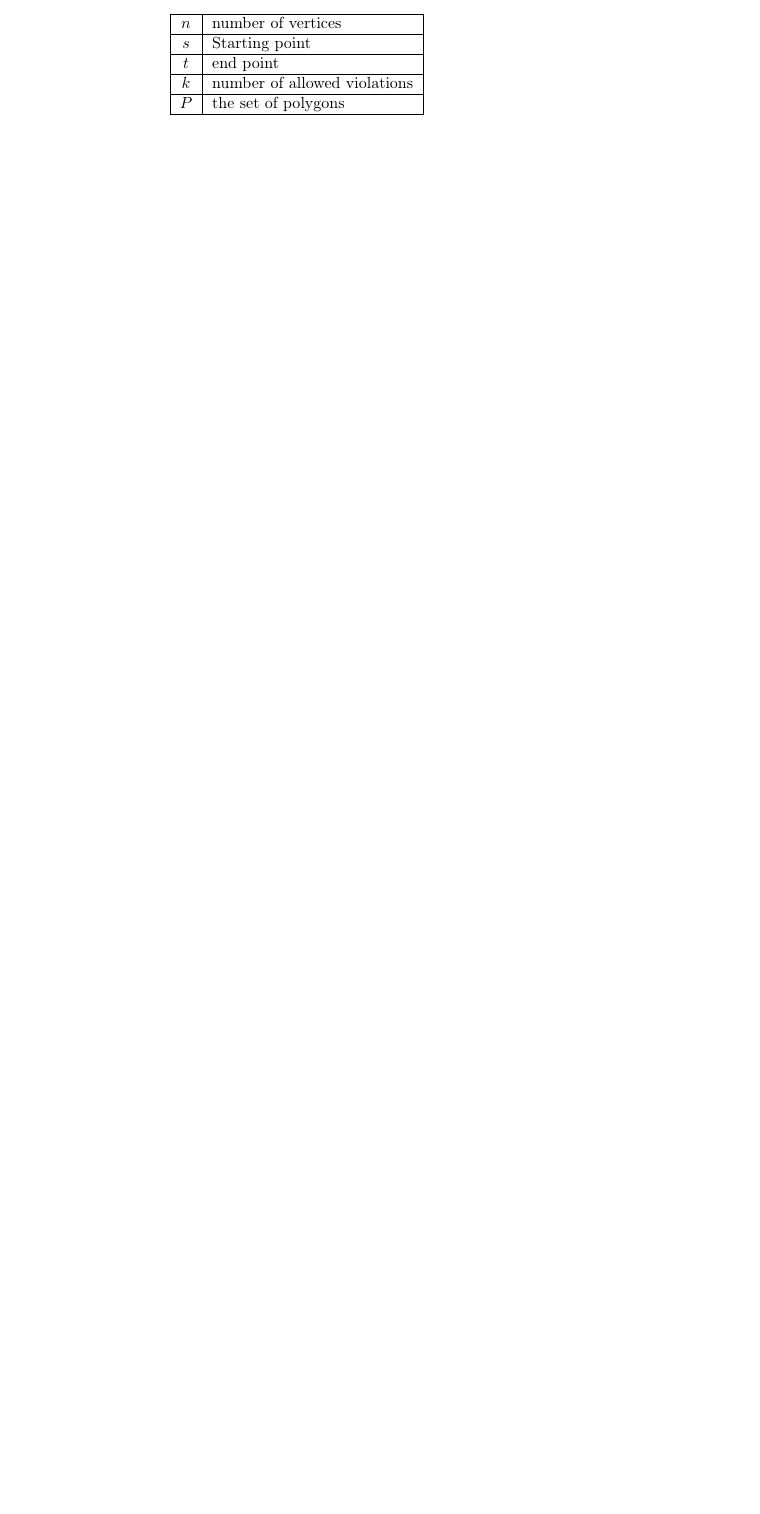
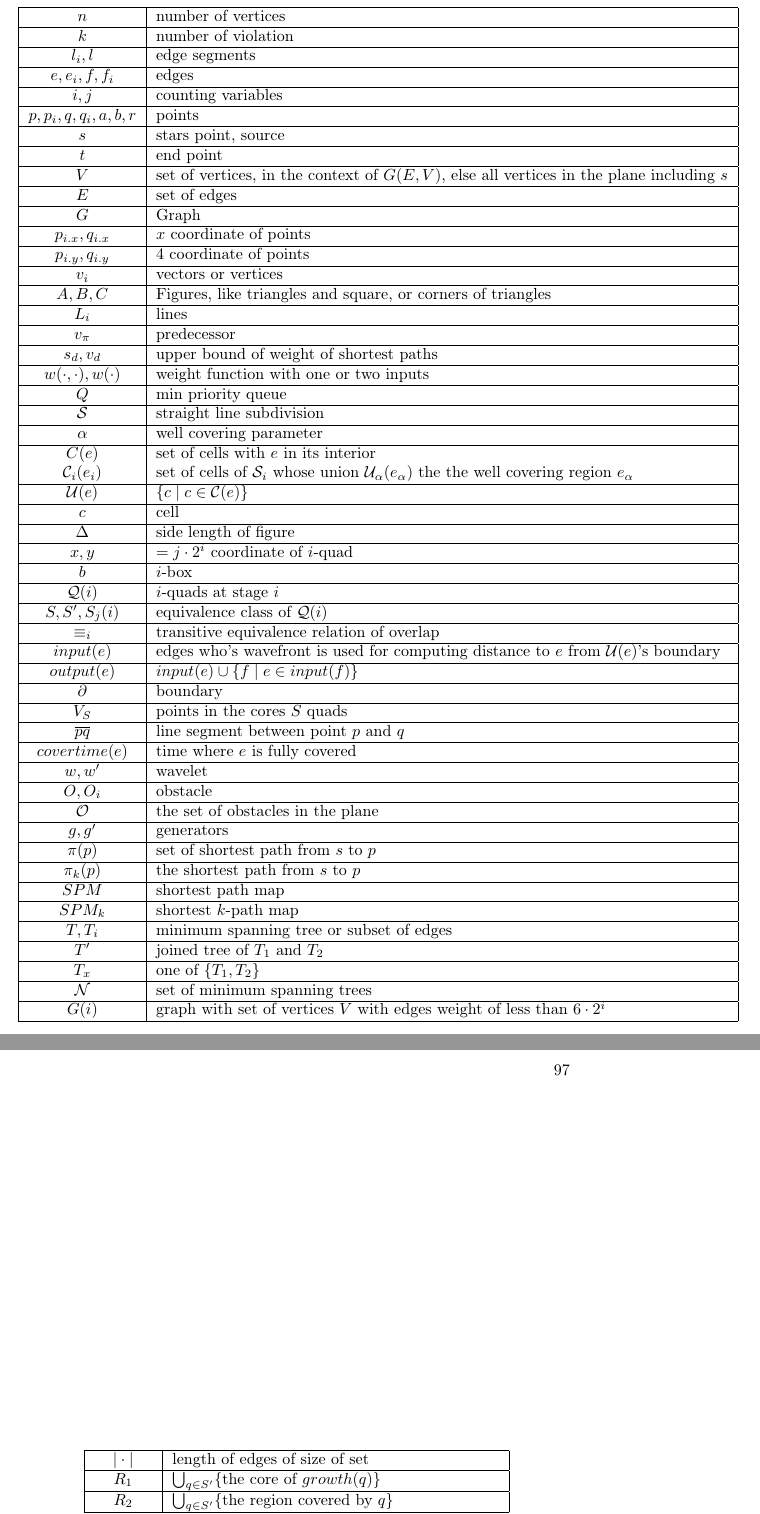
Before and after one commit to hed98bpb/thesis-rebooted, a LaTeX thesis (main.tex, which reads survival.tex): part of page 107 of 116 before the commit and two parts of pages 108 and 109 of 118 after it, the two joined at a grey line, cut so that both start at the same text, the shorter picture padded with empty space. Compiled offline with pdfLaTeX.

Commit message:
Updates from ShareLaTeX

```diff
--- a/survival.tex
+++ b/survival.tex
@@ -2,18 +2,127 @@
 
 \begin{figure}
 \begin{center}
+    \addtolength{\leftskip} {-2.5cm} % increase (absolute) value if needed
+    \addtolength{\rightskip}{-2.5cm}
 \begin{tabular}{| c | l |}
 	\hline
 	$n$ & number of vertices \\
 	\hline
-	$s$ & Starting point \\
+	$k$ & number of violation \\
+	\hline
+	$l_i,l$ & edge segments \\
+	\hline
+	$e,e_i,f,f_i$ & edges \\
+	\hline
+	$i,j$ & counting variables \\
+	\hline
+	$p,p_i,q,q_i,a,b,r$ & points \\
+	\hline
+	$s$ & stars point, source \\
 	\hline
 	$t$ & end point \\
 	\hline
-	$k$ & number of allowed violations \\
+	$V$ & set of vertices, in the context of $G(E,V)$, else all vertices in the plane including $s$\\
 	\hline
-	$P$ & the set of polygons \\
+	$E$ & set of edges \\
+	\hline
+	$G$ & Graph \\
+	\hline
+	$p_{i.x}, q_{i.x}$ & $x$ coordinate of points \\
+	\hline
+	$p_{i.y}, q_{i.y}$ & $4$ coordinate of points\\
+	\hline
+	$v_i$ & vectors or vertices \\
+	\hline
+	$A,B,C$ & Figures, like triangles and square, or corners of triangles \\
+	\hline
+	$L_i$ & lines \\
+	\hline
+	$v_{\pi}$ & predecessor \\
+	\hline
+	$s_d, v_d$ & upper bound of weight of shortest paths \\
+	\hline
+	$w(\cdot, \cdot), w(\cdot)$ & weight function with one or two inputs \\
+	\hline
+	$Q$ & min priority queue \\
+	\hline
+	$\mathcal{S}$ & straight line subdivision \\
+	\hline
+	$\alpha$ & well covering parameter \\
+	\hline
+	$C(e)$ & set of cells with $e$ in its interior \\
+	$\mathcal{C}_i(e_i)$ & set of cells of $\mathcal{S}_i$ whose union $\mathcal{U}_{\alpha}(e_\alpha)$ the the well covering region $e_{\alpha}$ \\
+	\hline
+	$\mathcal{U}(e)$ & $\{c \mid c \in \mathcal{C}(e)\}$ \\
+	\hline
+	$c$ & cell \\
+	\hline
+	$\Delta$ & side length of figure \\
+	\hline
+	$x,y$ & $= j \cdot 2^i$ coordinate of $i$-quad \\
+	\hline
+	$b$ & $i$-box \\
+	\hline
+	$\mathcal{Q}(i)$ & $i$-quads at stage $i$ \\
+	\hline
+	$S, S', S_j(i)$ & equivalence class of $\mathcal{Q}(i)$ \\
+	\hline
+	$\equiv_i$ & transitive equivalence relation of overlap \\
+	\hline
+	$input(e)$ & edges who's wavefront is used for computing distance to $e$ from $\mathcal{U}(e)$'s boundary \\
+	\hline
+	$output(e)$ & $input(e) \cup \{f \mid e \in input(f)\}$ \\
+	\hline
+	$\partial$ & boundary \\
+	\hline
+	$V_S$ & points in the cores $S$ quads \\
+	\hline
+	$\overline{pq}$ & line segment between point $p$ and $q$ \\
+	\hline
+	$covertime(e)$ & time where $e$ is fully covered \\
+	\hline
+	$w,w'$ & wavelet \\
+	\hline
+	$O, O_i$ & obstacle \\
+	\hline
+	$\mathcal{O}$ & the set of obstacles in the plane \\
+	\hline
+	$g,g'$ & generators \\
+	\hline
+	$\pi(p)$ & set of shortest path from $s$ to $p$ \\
+	\hline
+	$\pi_k(p)$ & the shortest path from $s$ to $p$ \\
+	\hline
+	$SPM$ & shortest path map \\
+	\hline
+	$SPM_k$ & shortest $k$-path map\\
+	\hline
+	$T, T_i$ & minimum spanning tree or subset of edges \\
+	\hline
+	$T'$ & joined tree of $T_1$ and $T_2$ \\
+	\hline
+	$T_x$ & one of $\{T_1, T_2\}$ \\
+	\hline
+	$\mathcal{N}$ & set of minimum spanning trees \\
+	\hline
+	$G(i)$ & graph with set of vertices $V$ with edges weight of less than $6 \cdot 2^i$ \\
 	\hline
 \end{tabular}
 \end{center}
 \end{figure}
+
+
+\begin{figure}
+\begin{center}
+    \addtolength{\leftskip} {-2.5cm} % increase (absolute) value if needed
+    \addtolength{\rightskip}{-2.5cm}
+\begin{tabular}{| c | l |}
+    \hline
+	$|\cdot|$ & length of edges of size of set \\
+	\hline
+	$R_1$ & $\bigcup_{q \in S'} \{\text{the core of } growth(q)\}$ \\
+	\hline
+	$R_2$ & $\bigcup_{q \in S'} \{\text{the region covered by } q\}$ \\
+	\hline
+	$M$ & matching in graph \\
+	\hline
```
Also changed, not shown: data.tex (+5 -1 lines), survival.tex (21 more changed lines).
